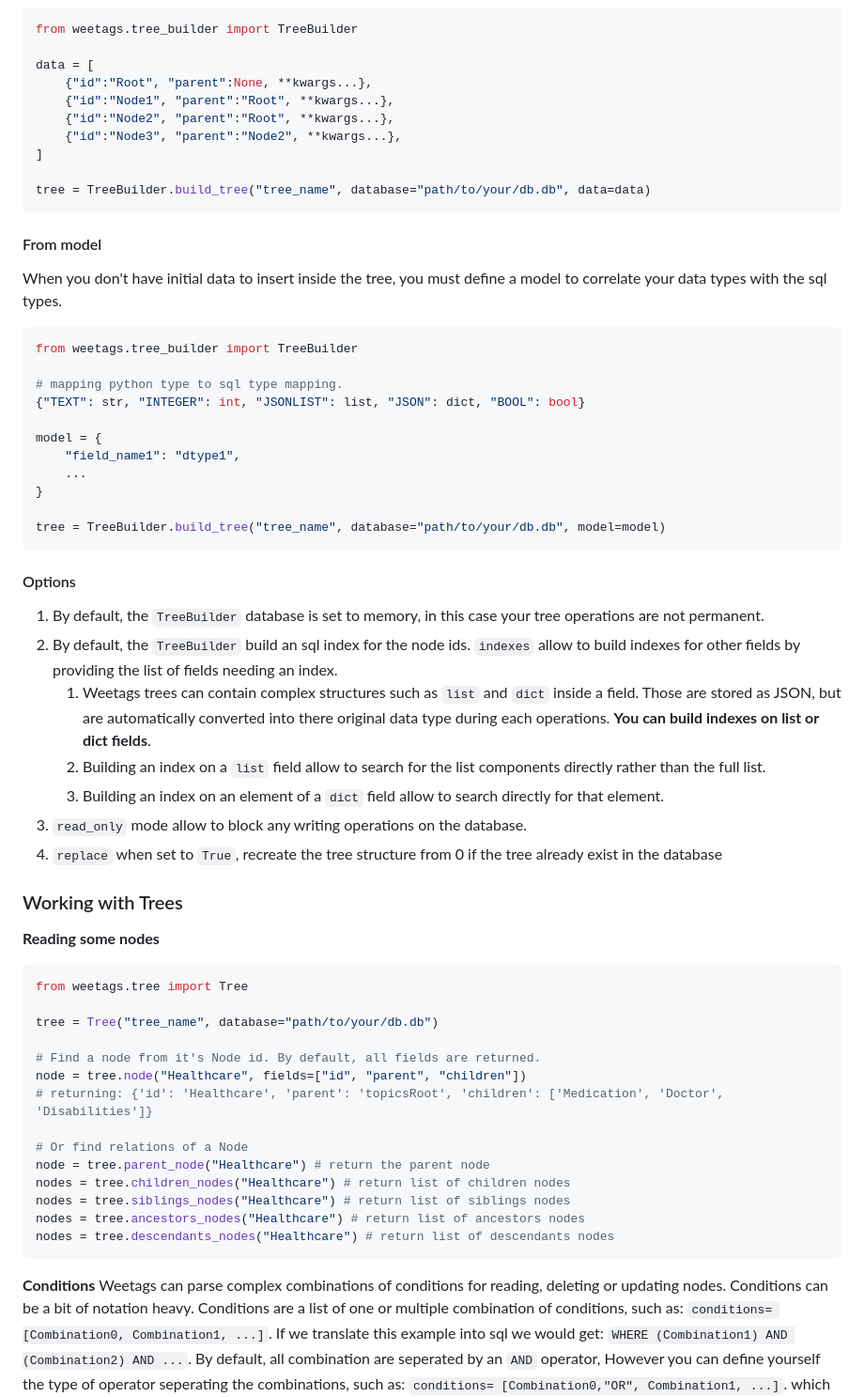
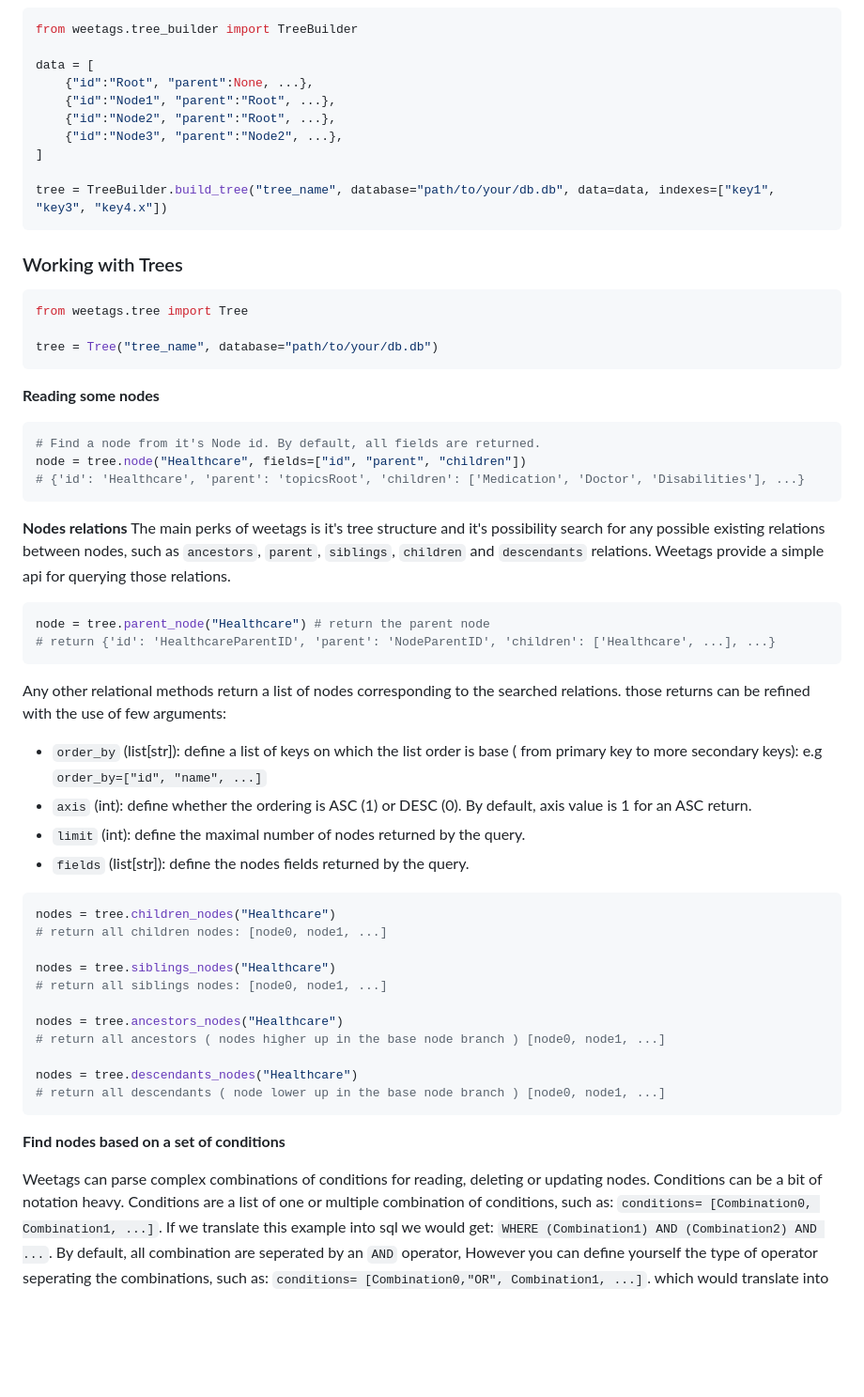
Before and after one commit to morague/weetags, a Markdown page: README.md, the part around one of its changes. Shown at 94% size. GitHub-like rendering; blank space fills up the shorter version.

````diff
--- a/README.md
+++ b/README.md
@@ -51,64 +68,61 @@ tree = TreeBuilder.build_tree("tree_name", database="path/to/your/db.db", data=[
 from weetags.tree_builder import TreeBuilder
 
 data = [
-    {"id":"Root", "parent":None, **kwargs...},
-    {"id":"Node1", "parent":"Root", **kwargs...},
-    {"id":"Node2", "parent":"Root", **kwargs...},
-    {"id":"Node3", "parent":"Node2", **kwargs...},
+    {"id":"Root", "parent":None, ...},
+    {"id":"Node1", "parent":"Root", ...},
+    {"id":"Node2", "parent":"Root", ...},
+    {"id":"Node3", "parent":"Node2", ...},
 ]
 
-tree = TreeBuilder.build_tree("tree_name", database="path/to/your/db.db", data=data)
+tree = TreeBuilder.build_tree("tree_name", database="path/to/your/db.db", data=data, indexes=["key1", "key3", "key4.x"])
 ```
 
-#### From model
-When you don't have initial data to insert inside the tree, you must define a model to correlate your data types with the sql types.
-```python
-from weetags.tree_builder import TreeBuilder
-
-# mapping python type to sql type mapping.
-{"TEXT": str, "INTEGER": int, "JSONLIST": list, "JSON": dict, "BOOL": bool}
-
-model = {
-    "field_name1": "dtype1",
-    ...
-}
-
-tree = TreeBuilder.build_tree("tree_name", database="path/to/your/db.db", model=model)
-```
-
-#### Options
-1. By default, the `TreeBuilder` database is set to memory, in this case your tree operations are not permanent.
-2. By default, the `TreeBuilder` build an sql index for the node ids. `indexes` allow to build indexes for other fields by providing the list of fields needing an index.
-   1. Weetags trees can contain complex structures such as `list` and `dict` inside a field. Those are stored as JSON, but are automatically converted into there original data type during each operations. **You can build indexes on list or dict fields**.
-   2. Building an index on a `list` field allow to search for the list components directly rather than the full list.
-   3. Building an index on an element of a `dict` field allow to search directly for that element.
-3. `read_only` mode allow to block any writing operations on the database.
-4. `replace` when set to `True`, recreate the tree structure from 0 if the tree already exist in the database
-
-
-
-
 ### Working with Trees
-
-**Reading some nodes**
 ```python
 from weetags.tree import Tree
 
 tree = Tree("tree_name", database="path/to/your/db.db")
+```
 
+**Reading some nodes**
+```python
 # Find a node from it's Node id. By default, all fields are returned.
 node = tree.node("Healthcare", fields=["id", "parent", "children"])
-# returning: {'id': 'Healthcare', 'parent': 'topicsRoot', 'children': ['Medication', 'Doctor', 'Disabilities']}
-
-# Or find relations of a Node
-node = tree.parent_node("Healthcare") # return the parent node
-nodes = tree.children_nodes("Healthcare") # return list of children nodes
-nodes = tree.siblings_nodes("Healthcare") # return list of siblings nodes
-nodes = tree.ancestors_nodes("Healthcare") # return list of ancestors nodes
-nodes = tree.descendants_nodes("Healthcare") # return list of descendants nodes
+# {'id': 'Healthcare', 'parent': 'topicsRoot', 'children': ['Medication', 'Doctor', 'Disabilities'], ...}
 ```
 
-**Conditions**
+**Nodes relations**
+The main perks of weetags is it's tree structure and it's possibility search for any possible existing relations between nodes, such as `ancestors`, `parent`, `siblings`, `children` and `descendants` relations.
+Weetags provide a simple api for querying those relations.
+
+```python
+node = tree.parent_node("Healthcare") # return the parent node
+# return {'id': 'HealthcareParentID', 'parent': 'NodeParentID', 'children': ['Healthcare', ...], ...}
+```
+
+Any other relational methods return a list of nodes corresponding to the searched relations.
+those returns can be refined with the use of few arguments:
+* `order_by` (list[str]): define a list of keys on which the list order is base ( from primary key to more secondary keys): e.g `order_by=["id", "name", ...]`
+* `axis` (int): define whether the ordering is ASC (1) or DESC (0). By default, axis value is 1 for an ASC return.
+* `limit` (int): define the maximal number of nodes returned by the query.
+* `fields` (list[str]): define the nodes fields returned by the query.
+
+```python
+nodes = tree.children_nodes("Healthcare")
+# return all children nodes: [node0, node1, ...]
+
+nodes = tree.siblings_nodes("Healthcare")
+# return all siblings nodes: [node0, node1, ...]
+
+nodes = tree.ancestors_nodes("Healthcare")
+# return all ancestors ( nodes higher up in the base node branch ) [node0, node1, ...]
+
+nodes = tree.descendants_nodes("Healthcare")
+# return all descendants ( node lower up in the base node branch ) [node0, node1, ...]
+```
+
+**Find nodes based on a set of conditions**
+
 Weetags can parse complex combinations of conditions for reading, deleting or updating nodes. Conditions can be a bit of notation heavy.
 Conditions are a list of one or multiple combination of conditions, such as: `conditions= [Combination0, Combination1, ...]`. If we translate this example into sql we would get: `WHERE (Combination1) AND (Combination2) AND ...`.
 By default, all combination are seperated by an `AND` operator, However you can define yourself the type of operator seperating the combinations, such as: `conditions= [Combination0,"OR", Combination1, ...]`. which would translate into `WHERE (Combination1) OR (Combination2)`
````
Also changed, not shown: other parts of README.md (+63 -36 lines).
